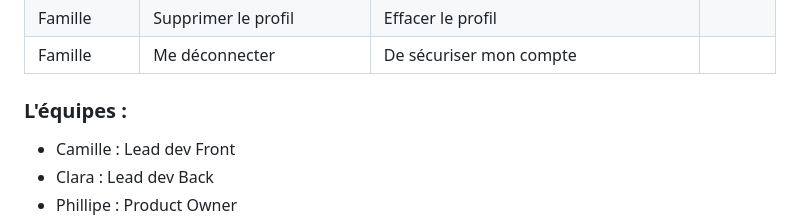
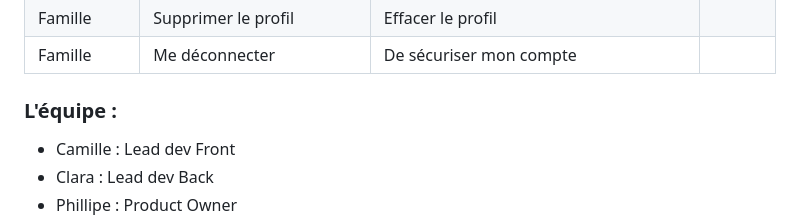
Before and after one commit to claramauro/Pet-Foster-Connect-back, a Markdown page: doc/cahier_des_charges.md, the part around the change. GitHub-like rendering.

Commit message:
Add initial specifications

```diff
--- a/doc/cahier_des_charges.md
+++ b/doc/cahier_des_charges.md
@@ -217,7 +217,7 @@ Pet Foster Connect est une application permettant de mettre en relation des fami
 | Famille        | Supprimer le profil                            | Effacer le profil                                                        |                |
 | Famille        | Me déconnecter                                 | De sécuriser mon compte                                                  |                |
 
-### L'équipes :
+### L'équipe :
 
 - Camille : Lead dev Front
 - Clara : Lead dev Back
```
